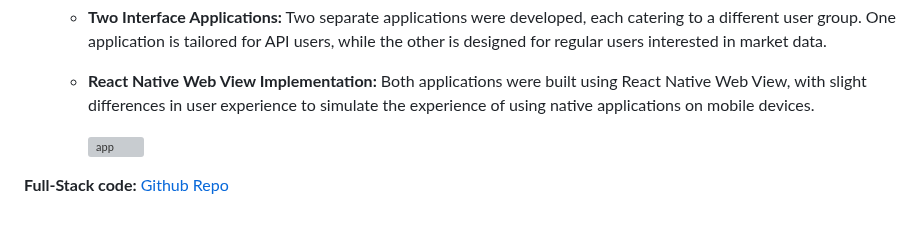
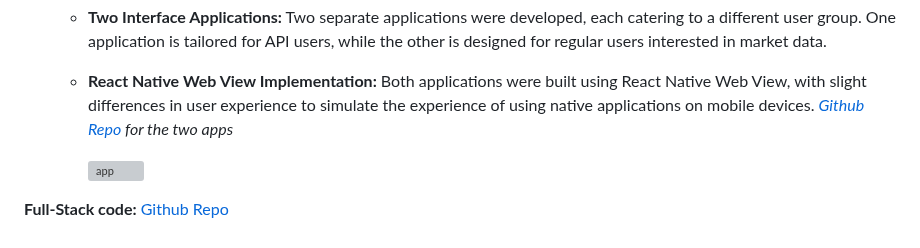
Before and after one commit to HamedMohamed99/Cairo-Coin-Docs, a Markdown page: README.md, the part around the change. Rendered like a GitHub page; grey boxes are pictures that could not be loaded.

```diff
--- a/README.md
+++ b/README.md
@@ -241,6 +241,7 @@ In this phase, the following main tasks were completed:
 	-   **Two Interface Applications:** Two separate applications were developed, each catering to a different user group. One application is tailored for API users, while the other is designed for regular users interested in market data.
 
 	-   **React Native Web View Implementation:** Both applications were built using React Native Web View, with slight differences in user experience to simulate the experience of using native applications on mobile devices.
+	*[Github Repo](https://github.com/HamedMohamed99/Cairo-Coin-App) for the two apps*
 
 
 		![app](https://i.ibb.co/tHPR9fc/app.png)
```
